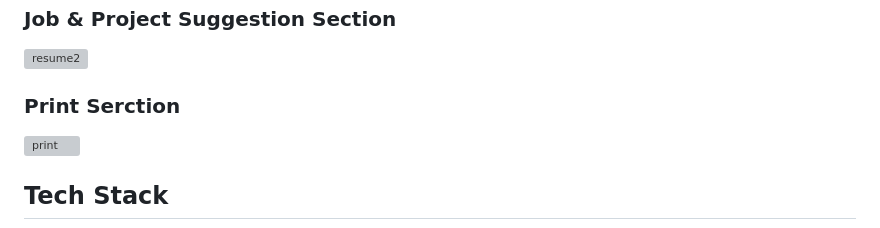
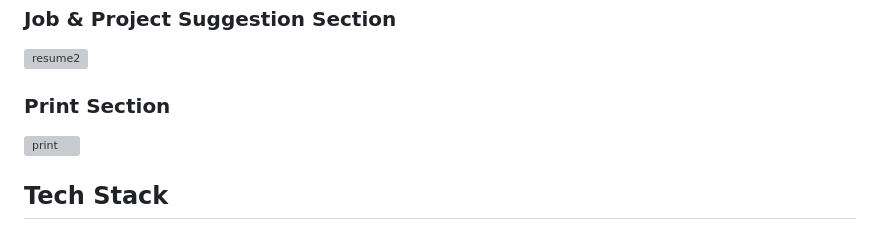
Before and after one commit to RehanShaikh007/Resume_Build_with_Ai, a Markdown page: README.md, the part around the change. Rendered like a GitHub page; grey boxes are pictures that could not be loaded.

```diff
--- a/README.md
+++ b/README.md
@@ -23,7 +23,7 @@ Interview Ready With AI is an innovative JavaScript project aimed at empowering
 ![Resume1](https://github.com/RehanShaikh007/Resume_Build_with_Ai/assets/143618117/710eb306-30f7-40f8-a198-af59d16491b3)
 ### Job & Project Suggestion Section
 ![resume2](https://github.com/RehanShaikh007/Resume_Build_with_Ai/assets/143618117/650a5b32-ae04-4e99-b704-a360a05768eb)
-### Print Serction
+### Print Section
 ![print](https://github.com/RehanShaikh007/Resume_Build_with_Ai/assets/143618117/38327599-b7cc-444a-a586-f488fc04f149)
 
 ## Tech Stack
```
